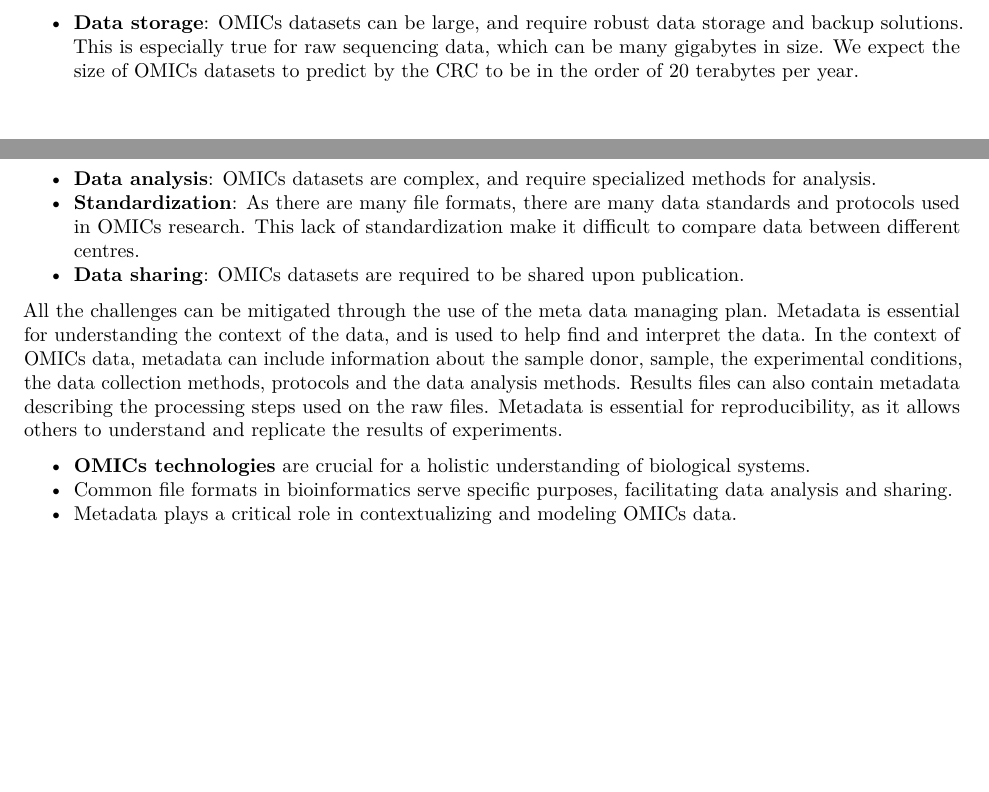
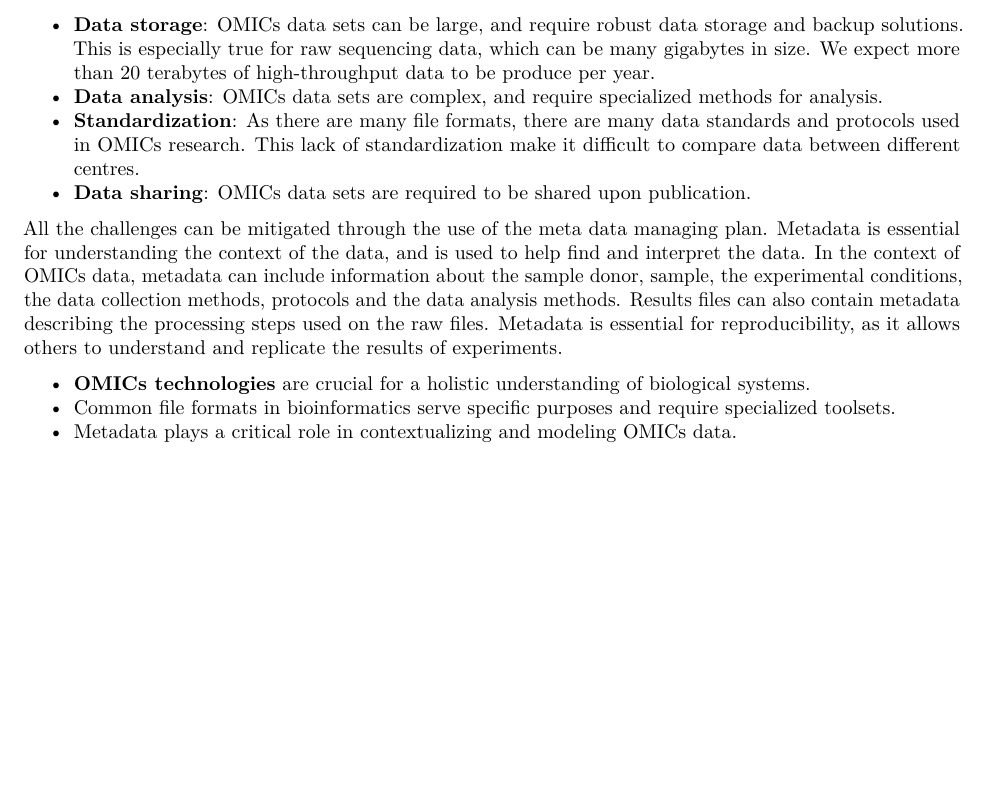
Before and after one commit to dieterich-lab/crc1550-inf-datamanagement, an R Markdown document (episodes/bionfo_primer.Rmd): two parts of pages 2 and 3 of 3 before the commit and part of page 3 of 3 after it, the two joined at a grey line, cut so that both start at the same text, the shorter picture padded with empty space. Rendered offline with R 4.5, knitr and Pandoc, then LaTeX, with nearby package versions.

Commit message:
Fix typo on bioinfo

```diff
--- a/episodes/bionfo_primer.Rmd
+++ b/episodes/bionfo_primer.Rmd
@@ -84,15 +85,15 @@ As a general rule of thumb, one can consider the raw data as the data that comes
 
 There are many challenges involved in the use of OMICs datasets.
 
-- **Data storage**: OMICs datasets can be large, and require robust data storage and backup solutions. This is especially true for raw sequencing data, which can be many gigabytes in size. We expect the size of OMICs datasets to predict by the CRC to be in the order of 20 terabytes per year.
-- **Data analysis**: OMICs datasets are complex, and require specialized methods for analysis.
-- **Standardization**: As there are many file formats, there are many data standards and protocols used in OMICs research. This lack of standardization make it difficult to compare data between different centres.
-- **Data sharing**: OMICs datasets are required to be shared upon publication.
+-   **Data storage**: OMICs data sets can be large, and require robust data storage and backup solutions. This is especially true for raw sequencing data, which can be many gigabytes in size. We expect more than 20 terabytes of high-throughput data to be produce per year.
+-   **Data analysis**: OMICs data sets are complex, and require specialized methods for analysis.
+-   **Standardization**: As there are many file formats, there are many data standards and protocols used in OMICs research. This lack of standardization make it difficult to compare data between different centres.
+-   **Data sharing**: OMICs data sets are required to be shared upon publication.
 
-All the challenges can be mitigated through the use of the meta data managing plan. Metadata is essential for understanding the context of the data, and is used to help find and interpret the data. In the context of OMICs data, metadata can include information about the sample donor, sample, the experimental conditions, the data collection methods, protocols  and the data analysis methods. Results files can also contain metadata describing the processing steps used on the raw files. Metadata is essential for reproducibility, as it allows others to understand and replicate the results of experiments.
+All the challenges can be mitigated through the use of the meta data managing plan. Metadata is essential for understanding the context of the data, and is used to help find and interpret the data. In the context of OMICs data, metadata can include information about the sample donor, sample, the experimental conditions, the data collection methods, protocols and the data analysis methods. Results files can also contain metadata describing the processing steps used on the raw files. Metadata is essential for reproducibility, as it allows others to understand and replicate the results of experiments.
 
-:::::: keypoints
-- **OMICs technologies** are crucial for a holistic understanding of biological systems.
-- Common file formats in bioinformatics serve specific purposes, facilitating data analysis and sharing.
-- Metadata plays a critical role in contextualizing and modeling OMICs data.
-::::::
+::: keypoints
+-   **OMICs technologies** are crucial for a holistic understanding of biological systems.
+-   Common file formats in bioinformatics serve specific purposes and require specialized toolsets.
+-   Metadata plays a critical role in contextualizing and modeling OMICs data.
+:::
```
Also changed, not shown: episodes/bionfo_primer.Rmd (47 more changed lines).
